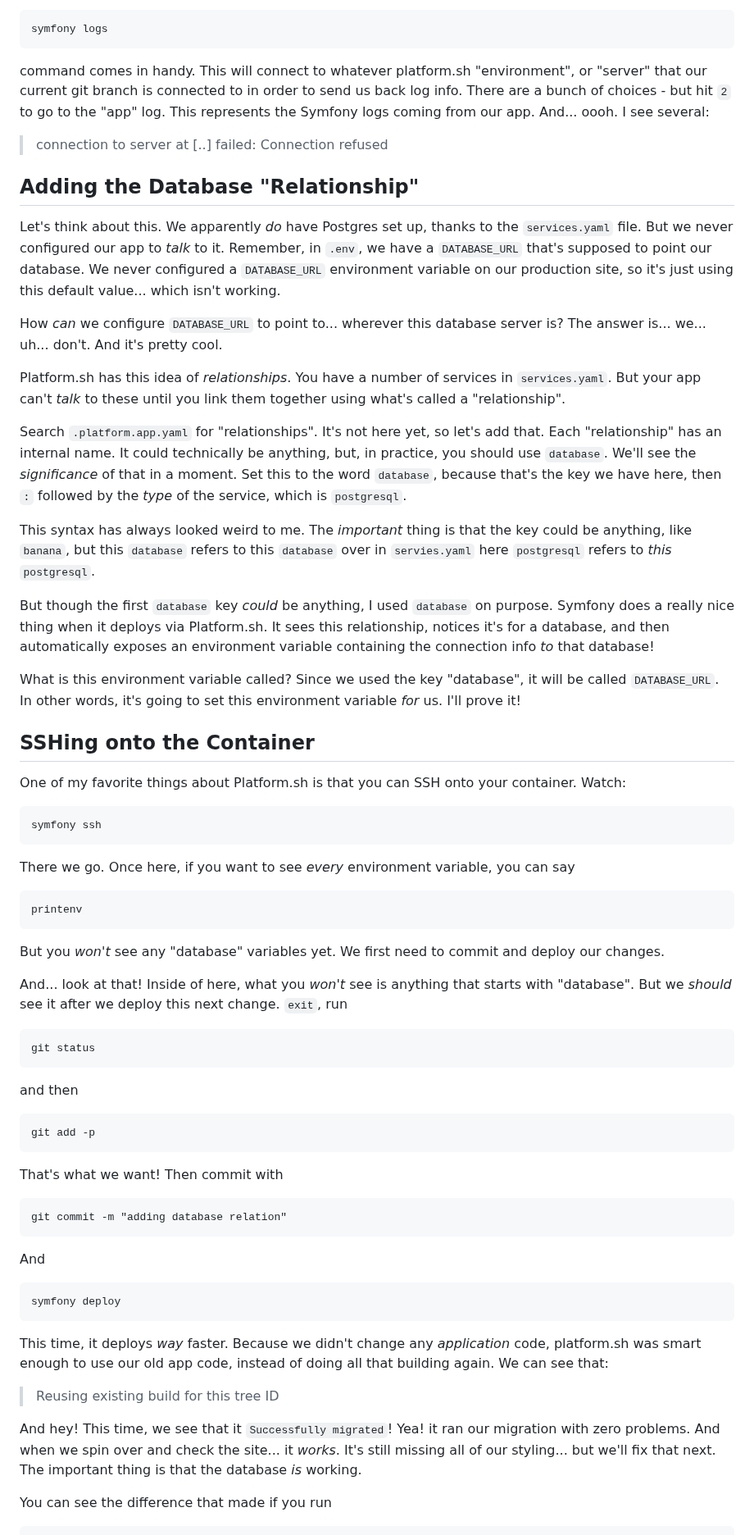
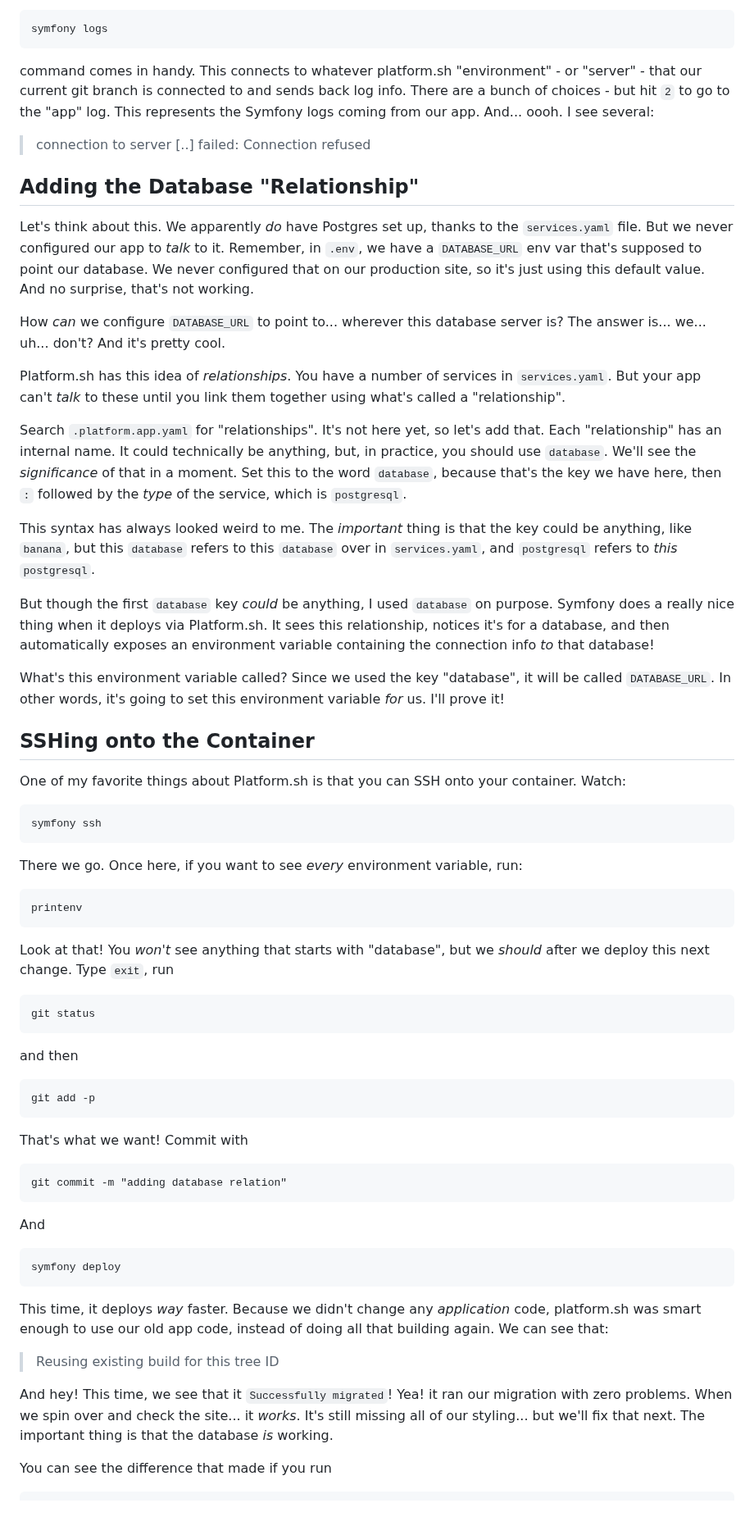
Before and after one commit to SymfonyCasts/asset-mapper, a Markdown page: sfcasts/deploy-config.md, the part around one of its changes. Shown at 82% size. Drawn GitHub-style; blank space fills up the shorter version.

````diff
--- a/sfcasts/deploy-config.md
+++ b/sfcasts/deploy-config.md
@@ -92,23 +94,23 @@ causing this. How could we figure that out? This is where the
 symfony logs
 ```
 
-command comes in handy. This will connect to whatever platform.sh "environment",
-or "server" that our current git branch is connected to in order to send us back
+command comes in handy. This connects to whatever platform.sh "environment" -
+or "server" - that our current git branch is connected to and sends back
 log info. There are a bunch of choices - but hit `2` to go to the "app" log. This
 represents the Symfony logs coming from our app. And... oooh. I see several:
 
-> connection to server at [..] failed: Connection refused
+> connection to server [..] failed: Connection refused
 
 ## Adding the Database "Relationship"
 
 Let's think about this. We apparently *do* have Postgres set up, thanks to the
 `services.yaml` file. But we never configured our app to *talk* to it. Remember,
-in `.env`, we have a `DATABASE_URL` that's supposed to point our database.
-We never configured a `DATABASE_URL` environment variable on our production
-site, so it's just using this default value... which isn't working.
+in `.env`, we have a `DATABASE_URL` env var that's supposed to point our database.
+We never configured that on our production site, so it's just using this default
+value. And no surprise, that's not working.
 
 How *can* we configure `DATABASE_URL` to point to... wherever this database server
-is? The answer is... we... uh... don't. And it's pretty cool.
+is? The answer is... we... uh... don't? And it's pretty cool.
 
 Platform.sh has this idea of *relationships*. You have a number of services in
 `services.yaml`. But your app can't *talk* to these until you link them together
@@ -122,7 +124,7 @@ then `:` followed by the *type* of the service, which is `postgresql`.
 
 This syntax has always looked weird to me. The *important* thing is that the key
 could be anything, like `banana`, but this `database` refers to this `database`
-over in `servies.yaml` here `postgresql` refers to *this* `postgresql`.
+over in `services.yaml`, and `postgresql` refers to *this* `postgresql`.
 
 But though the first `database` key *could* be anything, I used `database` on
 purpose. Symfony does a really nice thing when it deploys via Platform.sh. It
@@ -130,7 +132,7 @@ sees this relationship, notices it's for a database, and then automatically
 exposes an environment variable containing the connection info *to* that
 database!
 
-What is this environment variable called? Since we used the key "database",
+What's this environment variable called? Since we used the key "database",
 it will be called `DATABASE_URL`. In other words, it's going to set this environment
 variable *for* us. I'll prove it!
 
@@ -143,19 +145,14 @@ Watch:
 symfony ssh
 ```
 
-There we go. Once here, if you want to see *every* environment variable, you can
-say
+There we go. Once here, if you want to see *every* environment variable, run:
 
 ```terminal
 printenv
 ```
 
-But you *won't* see any "database" variables yet. We first need to commit and
-deploy our changes.
-
-And... look at that! Inside of here, what you *won't* see is anything that starts
-with "database". But we *should* see it after we deploy this next change. `exit`,
-run
+Look at that! You *won't* see anything that starts with "database", but
+we *should* after we deploy this next change. Type `exit`, run
 
 ```terminal
 git status
@@ -167,7 +164,7 @@ and then
 git add -p
 ```
 
-That's what we want! Then commit with
+That's what we want! Commit with
 
 ```terminal
 git commit -m "adding database relation"
@@ -186,7 +183,7 @@ building again. We can see that:
 > Reusing existing build for this tree ID
 
 And hey! This time, we see that it `Successfully migrated`! Yea! it ran our migration
-with zero problems. And when we spin over and check the site... it *works*. It's
+with zero problems. When we spin over and check the site... it *works*. It's
 still missing all of our styling... but we'll fix that next. The important thing
 is that the database *is* working.
 
````
Also changed, not shown: other parts of sfcasts/deploy-config.md (+21 -19 lines), sfcasts/deploy.md (+38 -37 lines).
